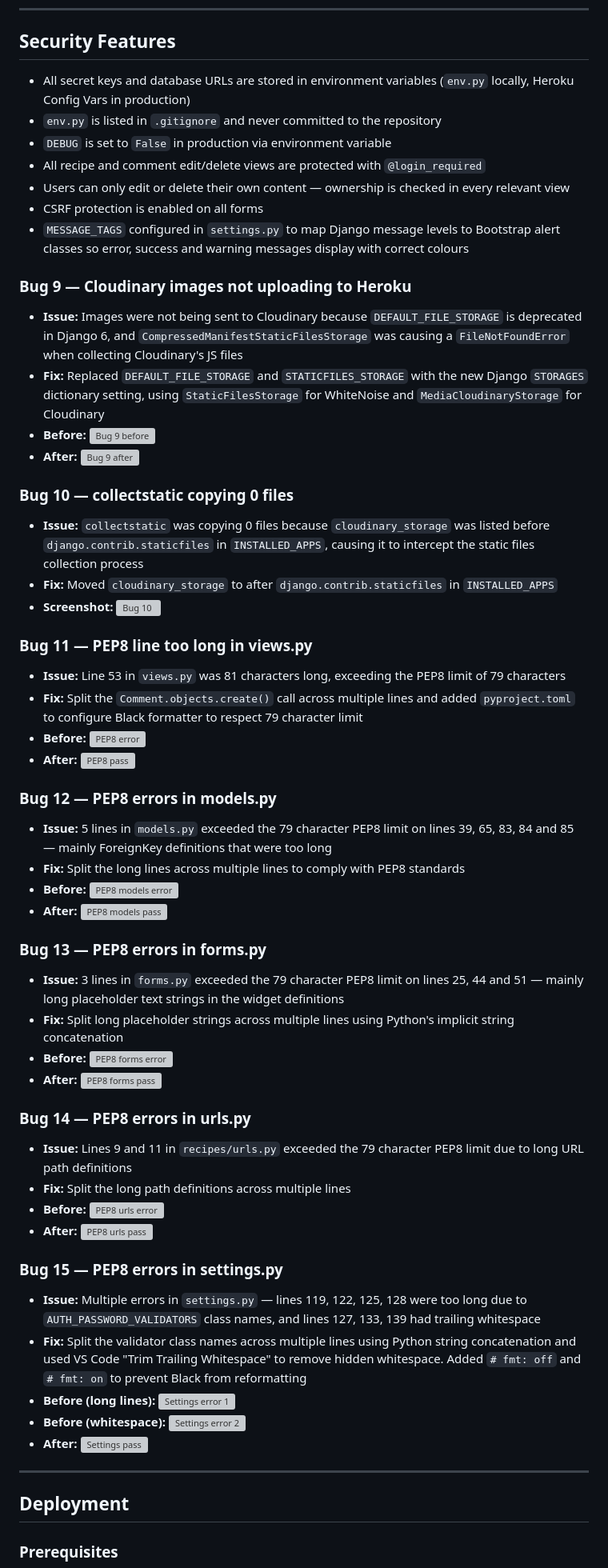
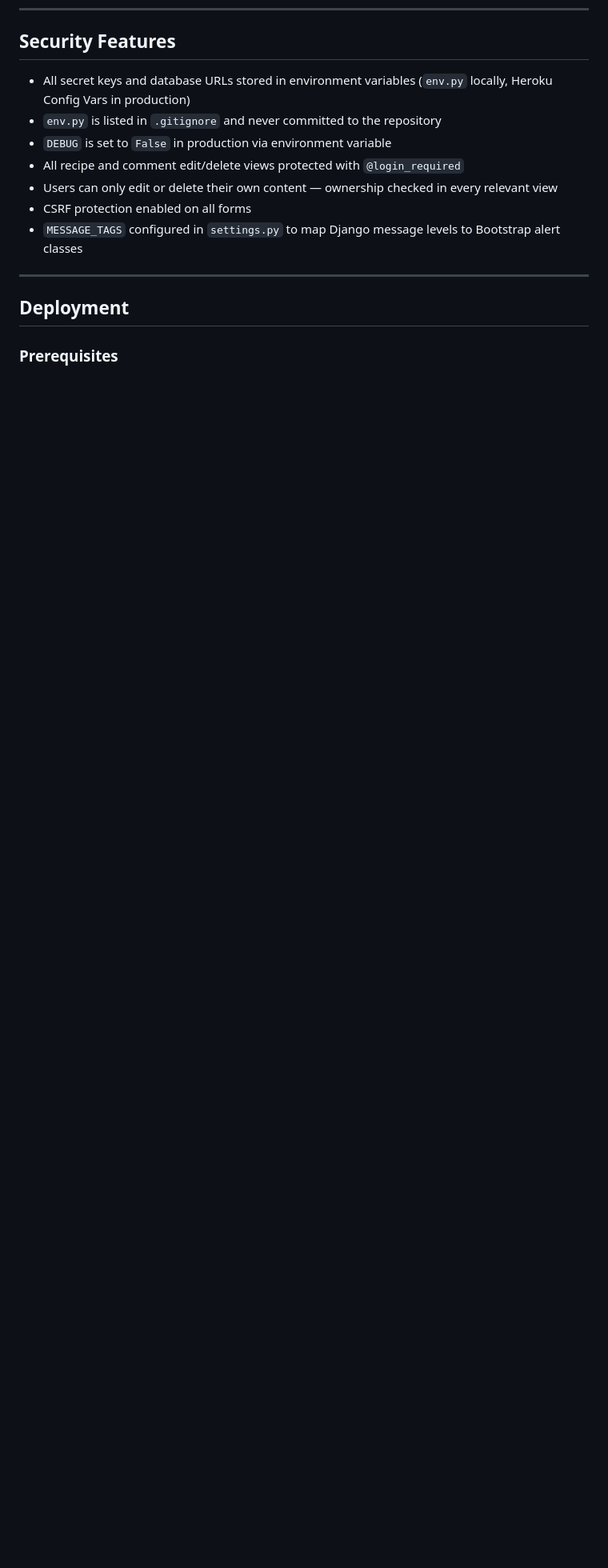
Before and after one commit to fahim2023/forkit, a Markdown page: README.md, the part around one of its changes. Shown at 80% size. GitHub-like rendering; blank space fills up the shorter version; grey boxes are pictures that could not be loaded.

```diff
--- a/README.md
+++ b/README.md
@@ -459,89 +374,13 @@ in production.
 
 ## Security Features
 
-- All secret keys and database URLs are stored in environment variables (`env.py` locally, Heroku Config Vars in production)
+- All secret keys and database URLs stored in environment variables (`env.py` locally, Heroku Config Vars in production)
 - `env.py` is listed in `.gitignore` and never committed to the repository
 - `DEBUG` is set to `False` in production via environment variable
-- All recipe and comment edit/delete views are protected with `@login_required`
-- Users can only edit or delete their own content — ownership is checked in every relevant view
-- CSRF protection is enabled on all forms
-- `MESSAGE_TAGS` configured in `settings.py` to map Django message
-  levels to Bootstrap alert classes so error, success and warning
-  messages display with correct colours
-
-### Bug 9 — Cloudinary images not uploading to Heroku
-
-- **Issue:** Images were not being sent to Cloudinary because
-  `DEFAULT_FILE_STORAGE` is deprecated in Django 6, and
-  `CompressedManifestStaticFilesStorage` was causing a
-  `FileNotFoundError` when collecting Cloudinary's JS files
-- **Fix:** Replaced `DEFAULT_FILE_STORAGE` and `STATICFILES_STORAGE`
-  with the new Django `STORAGES` dictionary setting, using
-  `StaticFilesStorage` for WhiteNoise and
-  `MediaCloudinaryStorage` for Cloudinary
-- **Before:** ![Bug 9 before](documentation/images/bugs/bug-09-cloudinary-before.png)
-- **After:** ![Bug 9 after](documentation/images/bugs/bug-09-cloudinary-after.png)
-
-### Bug 10 — collectstatic copying 0 files
-
-- **Issue:** `collectstatic` was copying 0 files because
-  `cloudinary_storage` was listed before `django.contrib.staticfiles`
-  in `INSTALLED_APPS`, causing it to intercept the static files
-  collection process
-- **Fix:** Moved `cloudinary_storage` to after
-  `django.contrib.staticfiles` in `INSTALLED_APPS`
-- **Screenshot:** ![Bug 10](documentation/images/bugs/bug-10-collectstatic.png)
-
-### Bug 11 — PEP8 line too long in views.py
-
-- **Issue:** Line 53 in `views.py` was 81 characters long,
-  exceeding the PEP8 limit of 79 characters
-- **Fix:** Split the `Comment.objects.create()` call across
-  multiple lines and added `pyproject.toml` to configure Black
-  formatter to respect 79 character limit
-- **Before:** ![PEP8 error](documentation/images/validation/pep8-views-error.png)
-- **After:** ![PEP8 pass](documentation/images/validation/pep8-views-pass.png)
-
-### Bug 12 — PEP8 errors in models.py
-
-- **Issue:** 5 lines in `models.py` exceeded the 79 character
-  PEP8 limit on lines 39, 65, 83, 84 and 85 — mainly ForeignKey
-  definitions that were too long
-- **Fix:** Split the long lines across multiple lines to comply
-  with PEP8 standards
-- **Before:** ![PEP8 models error](documentation/images/validation/pep8-models-error.png)
-- **After:** ![PEP8 models pass](documentation/images/validation/pep8-models-pass.png)
-
-### Bug 13 — PEP8 errors in forms.py
-
-- **Issue:** 3 lines in `forms.py` exceeded the 79 character
-  PEP8 limit on lines 25, 44 and 51 — mainly long placeholder
-  text strings in the widget definitions
-- **Fix:** Split long placeholder strings across multiple lines
-  using Python's implicit string concatenation
-- **Before:** ![PEP8 forms error](documentation/images/validation/pep8-forms-error.png)
-- **After:** ![PEP8 forms pass](documentation/images/validation/pep8-forms-pass.png)
-
-### Bug 14 — PEP8 errors in urls.py
-
-- **Issue:** Lines 9 and 11 in `recipes/urls.py` exceeded the
-  79 character PEP8 limit due to long URL path definitions
-- **Fix:** Split the long path definitions across multiple lines
-- **Before:** ![PEP8 urls error](documentation/images/validation/pep8-urls-error.png)
-- **After:** ![PEP8 urls pass](documentation/images/validation/pep8-urls-pass.png)
-
-### Bug 15 — PEP8 errors in settings.py
-
-- **Issue:** Multiple errors in `settings.py` — lines 119, 122,
-  125, 128 were too long due to `AUTH_PASSWORD_VALIDATORS` class
-  names, and lines 127, 133, 139 had trailing whitespace
-- **Fix:** Split the validator class names across multiple lines
-  using Python string concatenation and used VS Code
-  "Trim Trailing Whitespace" to remove hidden whitespace. Added
-  `# fmt: off` and `# fmt: on` to prevent Black from reformatting
-- **Before (long lines):** ![Settings error 1](documentation/images/validation/pep8-settings-error-long.png)
-- **Before (whitespace):** ![Settings error 2](documentation/images/validation/pep8-settings-error-whitespace.png)
-- **After:** ![Settings pass](documentation/images/validation/pep8-settings-pass.png)
+- All recipe and comment edit/delete views protected with `@login_required`
+- Users can only edit or delete their own content — ownership checked in every relevant view
+- CSRF protection enabled on all forms
+- `MESSAGE_TAGS` configured in `settings.py` to map Django message levels to Bootstrap alert classes
 
 ---
 
```
Also changed, not shown: other parts of README.md (+229 -316 lines).
